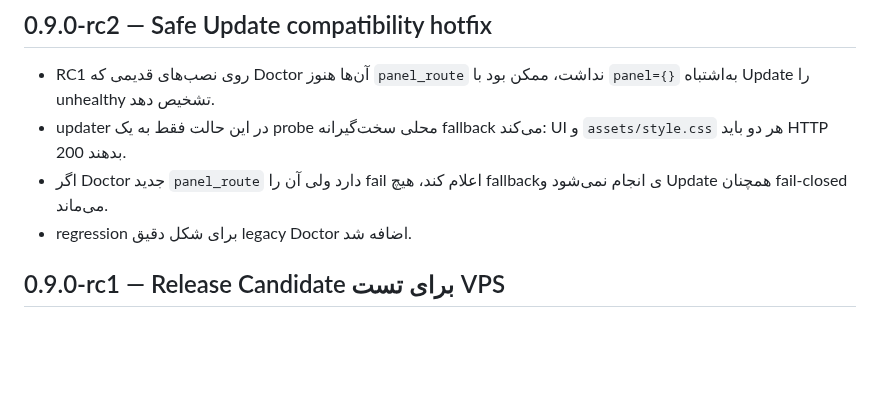
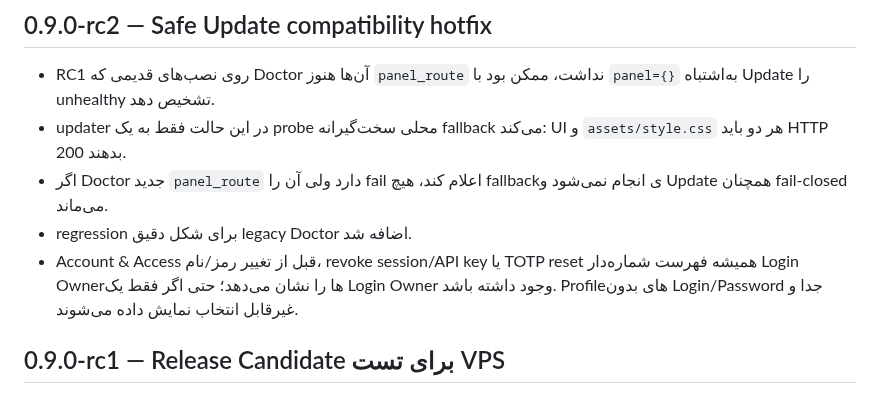
Before and after one commit to darktunnelmika/dark-xray, a Markdown page: CHANGELOG.fa.md, the part around the change. Drawn GitHub-style; blank space fills up the shorter version.

Commit message:
Document explicit owner account selection in recovery menu

```diff
--- a/CHANGELOG.fa.md
+++ b/CHANGELOG.fa.md
@@ -6,6 +6,7 @@
 - updater در این حالت فقط به یک probe محلی سخت‌گیرانه fallback می‌کند: UI و `assets/style.css` هر دو باید HTTP 200 بدهند.
 - اگر Doctor جدید `panel_route` دارد ولی آن را fail اعلام کند، هیچ fallbackی انجام نمی‌شود و Update همچنان fail-closed می‌ماند.
 - regression برای شکل دقیق legacy Doctor اضافه شد.
+- Account & Access قبل از تغییر رمز/نام، revoke session/API key یا TOTP reset همیشه فهرست شماره‌دار Login Ownerها را نشان می‌دهد؛ حتی اگر فقط یک Login Owner وجود داشته باشد. Profileهای بدون Login/Password جدا و غیرقابل انتخاب نمایش داده می‌شوند.
 
 ## 0.9.0-rc1 — Release Candidate برای تست VPS
 
```
